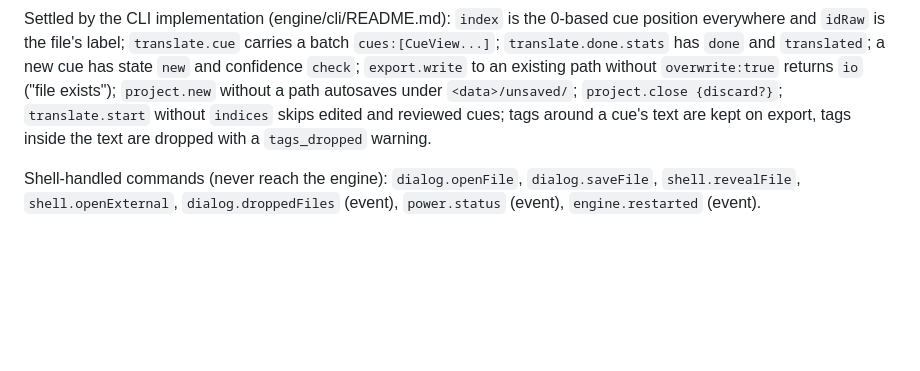
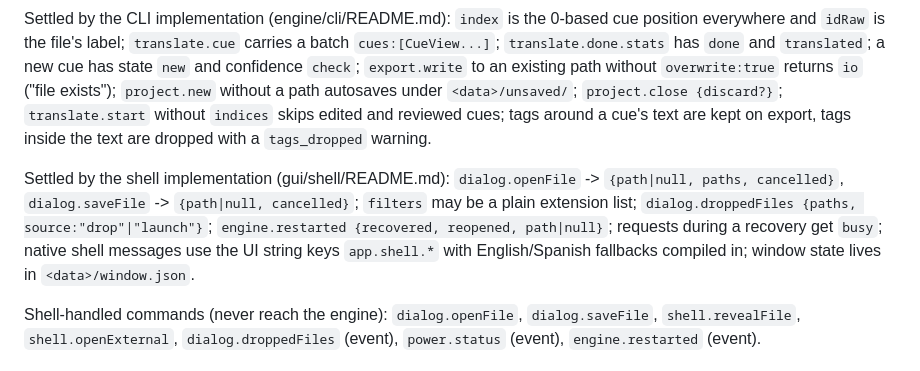
Before and after one commit to oldenKnight/vetusPoeta, a Markdown page: docs/DESIGN.md, the part around the change. GitHub-like rendering; blank space fills up the shorter version.

```diff
--- a/docs/DESIGN.md
+++ b/docs/DESIGN.md
@@ -312,6 +312,12 @@ and `translated`; a new cue has state `new` and confidence `check`; `export.writ
 `project.close {discard?}`; `translate.start` without `indices` skips edited and reviewed cues; tags around a cue's
 text are kept on export, tags inside the text are dropped with a `tags_dropped` warning.
 
+Settled by the shell implementation (gui/shell/README.md): `dialog.openFile` -> `{path|null, paths, cancelled}`,
+`dialog.saveFile` -> `{path|null, cancelled}`; `filters` may be a plain extension list; `dialog.droppedFiles {paths,
+source:"drop"|"launch"}`; `engine.restarted {recovered, reopened, path|null}`; requests during a recovery get `busy`;
+native shell messages use the UI string keys `app.shell.*` with English/Spanish fallbacks compiled in; window state
+lives in `<data>/window.json`.
+
 Shell-handled commands (never reach the engine): `dialog.openFile`, `dialog.saveFile`, `shell.revealFile`,
 `shell.openExternal`, `dialog.droppedFiles` (event), `power.status` (event), `engine.restarted` (event).
 
```
Also changed, not shown: docs/STATUS.md (+2 -1 lines).
